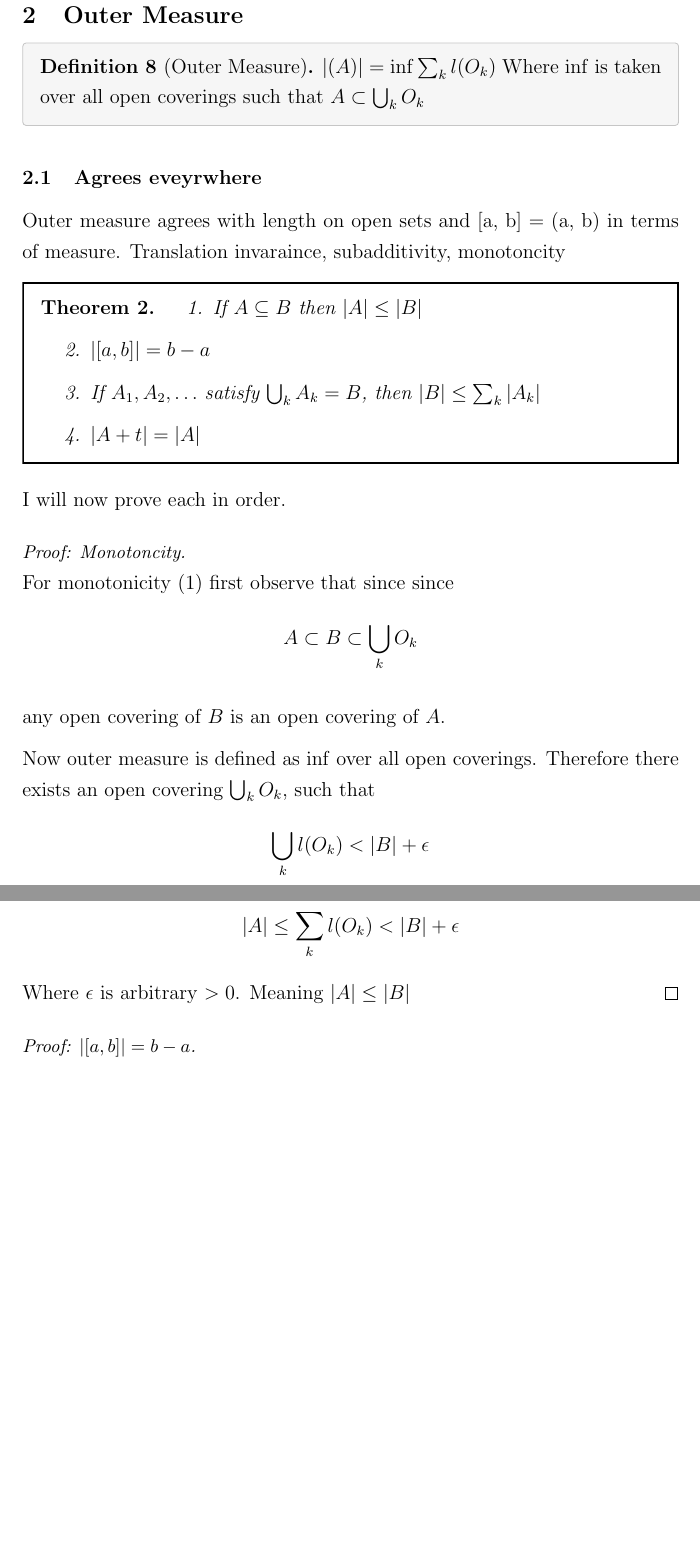
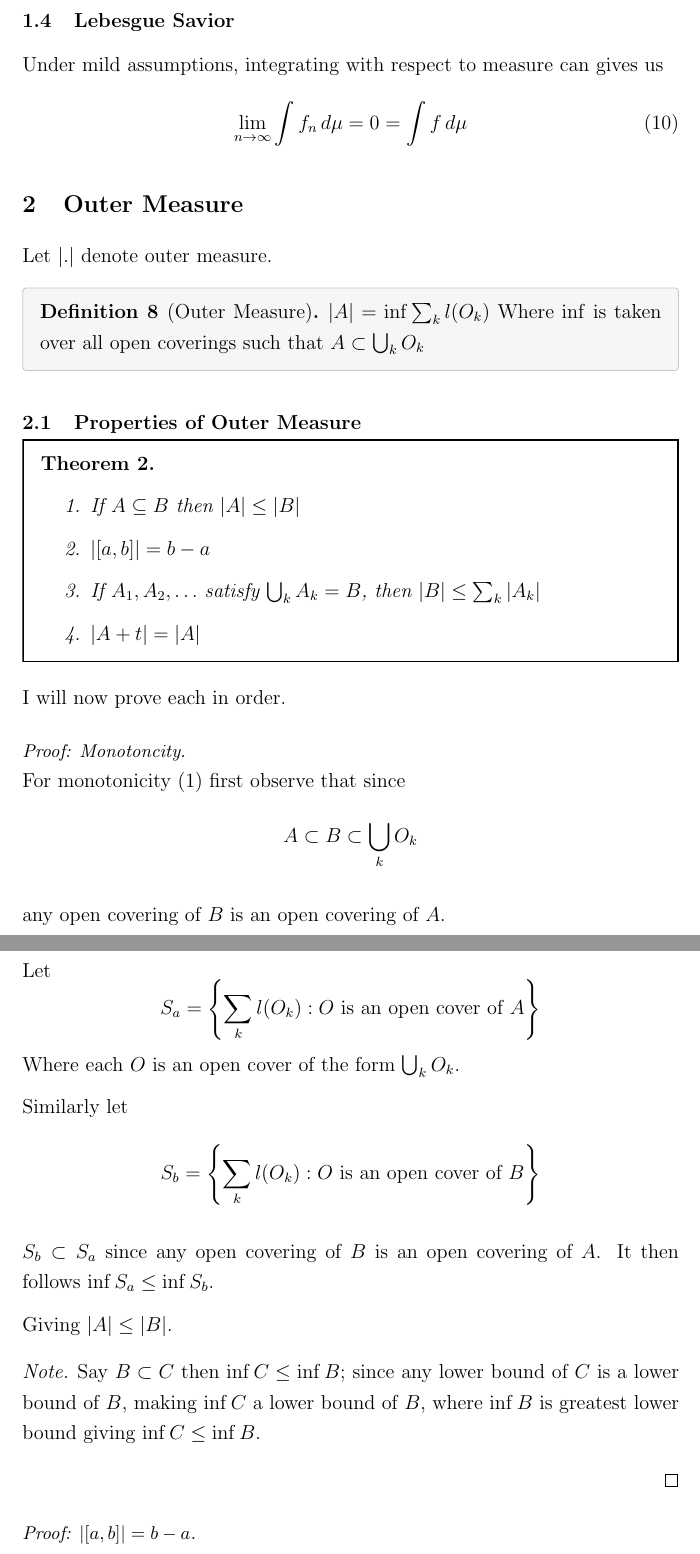
Before and after one commit to CarterDeslauriers/lebesgue-integration, a LaTeX document (Measure.tex): two parts of pages 9 and 10 of 18, joined at a grey line, cut at the place of the change, the shorter picture padded with empty space. Compiled offline with pdfLaTeX.

Commit message:
Half way through the outer measure proofs

```diff
--- a/Measure.tex
+++ b/Measure.tex
@@ -10,6 +10,8 @@
 \setlength{\jot}{12pt}
 \titleformat{\section}{\large\bfseries}{\thesection}{1em}{}
 \titleformat{\subsection}{\normalsize\bfseries}{\thesubsection}{1em}{}
+\titleformat{\paragraph}[display]{\normalsize\bfseries}{}{0pt}{}
+\titlespacing*{\paragraph}{0pt}{12pt}{6pt}
 
 \theoremstyle{plain}
 \newmdtheoremenv[
@@ -633,7 +635,10 @@ that oscillate too quickly and will fail to be defined in spaces outside of $\ma
 
 \subsection{Lebesgue Savior}
 
-
+Under mild assumptions, integrating with respect to measure can gives us
+\begin{equation}
+    \lim_{n \to \infty} \int f_n \, d\mu = 0 = \int f \, d\mu
+\end{equation}
 
 
 
@@ -641,19 +646,19 @@ that oscillate too quickly and will fail to be defined in spaces outside of $\ma
 
 % OUTER MEASURE
 \section{Outer Measure}
+Let $|.|$ denote outer measure.
 
 \begin{definition}[Outer Measure]
-    $|(A)| = \inf \sum_k l(O_k)$ Where $\inf$ is taken over all open coverings such that
+    $|A| = \inf \sum_k l(O_k)$ Where $\inf$ is taken over all open coverings such that
     $A \subset \bigcup_k O_k$
 \end{definition}
 
-\subsection{Agrees eveyrwhere}
-Outer measure agrees with length on open sets and [a, b] = (a, b) in terms of measure.
-Translation invaraince, subadditivity, monotoncity
+\subsection{Properties of Outer Measure}
 
 
 % PROPERTIES OF OUTER MEASURE
 \begin{theorem}
+\mbox{}
 \begin{enumerate}
   \item If $A \subseteq B$ then $|A| \leq |B|$
   \item $|[a,b]| = b - a$
@@ -666,29 +671,40 @@ I will now prove each in order.
 
 % MONOTONCITY
 \begin{proof}[Proof: Monotoncity]
-    For monotonicity (1) first observe that since since
+    For monotonicity (1) first observe that since
     \begin{equation*}
-    A \subset B \subset \bigcup_k O_k
+        A \subset B \subset \bigcup_k O_k
     \end{equation*}
 
     any open covering of $B$ is an open covering of $A$.
 
-    Now outer measure is defined as $\inf$ over all open coverings. Therefore there exists an
-    open covering $\bigcup_k O_k$, such that
+    Let
     \begin{equation*}
-        \bigcup_k l(O_k) < |B| + \epsilon
+        S_a = \left\{ \sum_k l(O_k): O \text{ is an open cover of } A \right\}
     \end{equation*}
-    Since any open covering
-    of $B$ is an open covering of $A$
+    Where each $O$ is an open cover of the form $\bigcup_k O_k$.
+
+    Similarly let
     \begin{equation*}
-        |A| \leq \sum_k l(O_k) < |B| + \epsilon
+        S_b = \left\{ \sum_k l(O_k): O \text{ is an open cover of } B \right\}
     \end{equation*}
-    Where $\epsilon$ is arbitrary $> 0$. Meaning $|A| \leq |B|$
+
+    $S_b \subset S_a$ since any open covering of $B$ is an open covering of $A$.
+    It then follows $\inf S_a \leq \inf S_b$.
+
+    Giving $|A| \leq |B|$.
+
+    \begin{remark}
+        Say $B \subset C$ then $\inf C \leq \inf B$; since any lower bound of $C$ is
+        a lower bound of $B$, making $\inf C$ a lower bound of $B$, where
+        $\inf B$ is greatest lower bound giving $\inf C \leq \inf B$.
+    \end{remark}
 \end{proof}
+
 
 % AGREEMENT ON [a, b]
 \begin{proof}[Proof: $\lvert [a, b{]}\rvert = b - a$]
-    For the second property of outer measure consider the open cover
+    For the second property of outer measure begin by considering the open cover
     for $[a, b]$
     \begin{equation*}
         (a - \epsilon, a + \epsilon) \cup (a, b) \cup (b - \epsilon, b + \epsilon)
```
Also changed, not shown: Measure.pdf, Measure.tex (23 more changed lines).
